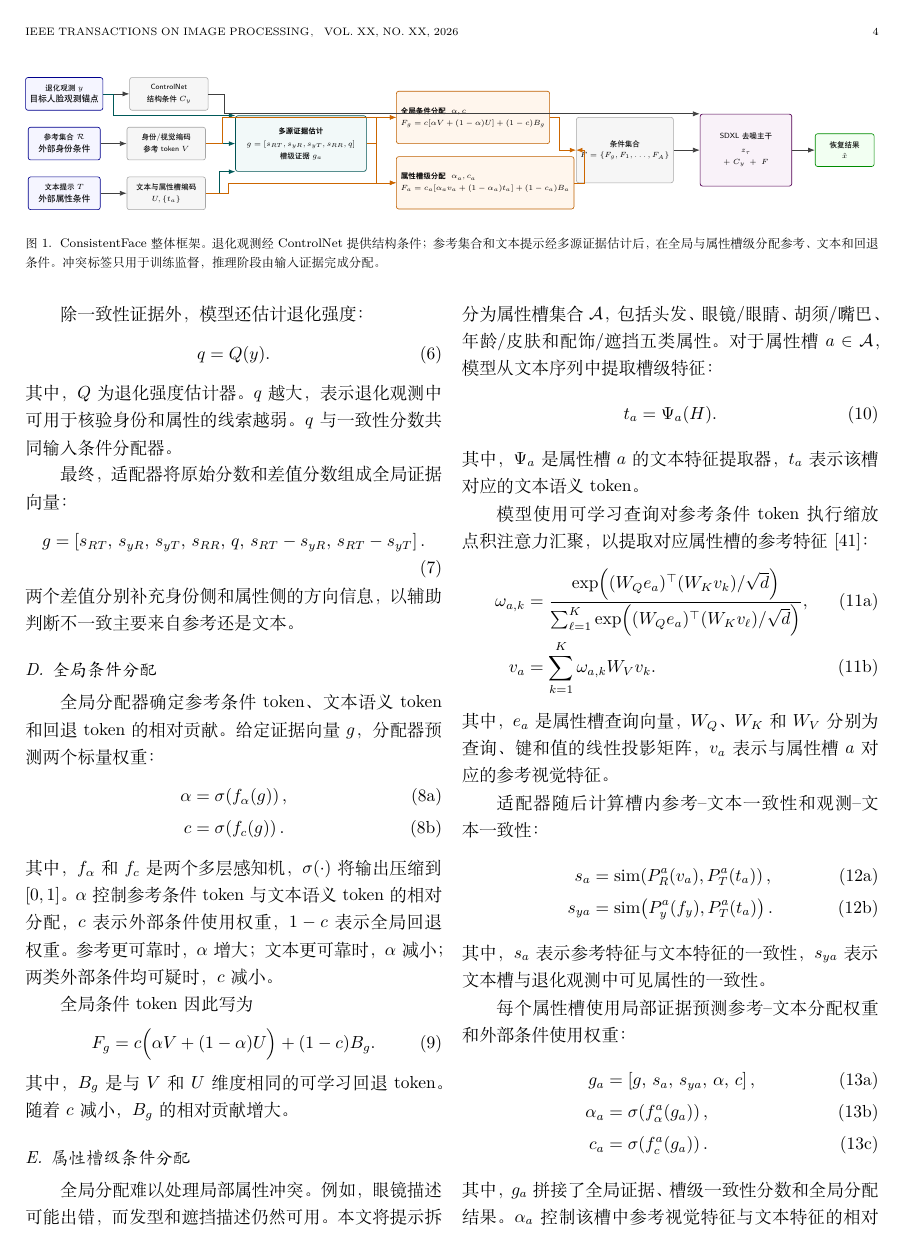
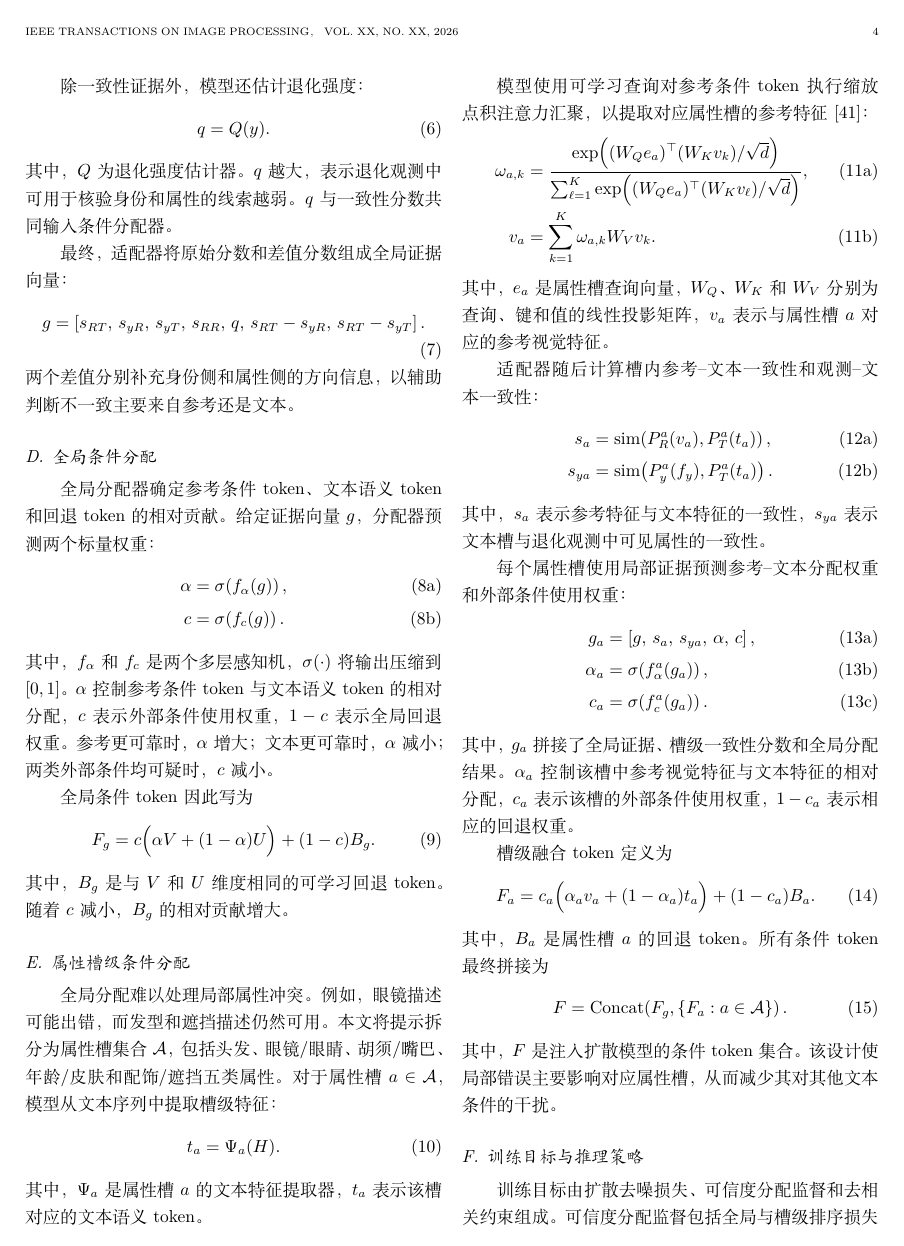
Before and after one commit to icy-ccy/consistentface_zh, a LaTeX paper (consistentface_tip_zh.tex, which reads figures/consistentface_pipeline.tex): page 4 of 12. Compiled offline with XeLaTeX; a missing font is replaced by an installed copy or a similar font; a LaTeX package or settings file that is missing is left out.

Commit message:
docs: remove manuscript figures

```diff
--- a/consistentface_tip_zh.tex
+++ b/consistentface_tip_zh.tex
@@ -116,9 +116,3 @@ FaceMe 与本文的任务设定较为接近。该方法使用身份编码器提
 \subsection{方法概述}
 ConsistentFace 以 SDXL 和 ControlNet 为恢复主干 \cite{podell2023sdxl,zhang2023controlnet}，并在参考与文本条件进入去噪网络前加入可信度分配适配器。退化图像 $y$ 由 ControlNet 编码为结构条件，参考集合 $\mathcal{R}$ 和文本提示 $T$ 分别编码为参考条件 token 和语义 token。
 
-如图~\ref{fig:multi_evidence_routing} 所示，模型首先提取三类输入的条件表征，再计算多源证据，最后生成全局、属性槽级和回退条件 token。恢复主干根据分配后的条件完成去噪。
-
-\begin{figure*}[t]
-\centering
-\resizebox{\textwidth}{!}{\input{figures/consistentface_pipeline.tex}}
-\caption{ConsistentFace 整体框架。退化观测经 ControlNet 提供结构条件；参考集合和文本提示经多源证据估计后，在全局与属性槽级分配参考、文本和回退条件。冲突标签只用于训练监督，推理阶段由输入证据完成分配。}
--- a/figures/consistentface_pipeline.tex
+++ /dev/null
@@ -1,66 +0,0 @@
-\begin{tikzpicture}[
-  font=\sffamily\scriptsize,
-  >=Latex,
-  node distance=5mm and 7mm,
-  input/.style={draw=blue!55!black, rounded corners=2pt, fill=blue!4,
-    minimum width=22mm, minimum height=10mm, align=center, line width=.55pt},
-  encoder/.style={draw=gray!70, rounded corners=2pt, fill=gray!7,
-    minimum width=24mm, minimum height=10mm, align=center, line width=.5pt},
-  evidence/.style={draw=teal!65!black, rounded corners=2pt, fill=teal!5,
-    minimum width=40mm, minimum height=17mm, align=center, line width=.55pt},
-  router/.style={draw=orange!75!black, rounded corners=2pt, fill=orange!7,
-    minimum width=43mm, minimum height=16mm, align=left, line width=.55pt,
-    inner xsep=4pt, inner ysep=3pt},
-  backbone/.style={draw=violet!65!black, rounded corners=2pt, fill=violet!5,
-    minimum width=28mm, minimum height=22mm, align=center, line width=.6pt},
-  output/.style={draw=green!55!black, rounded corners=2pt, fill=green!5,
-    minimum width=18mm, minimum height=10mm, align=center, line width=.55pt},
-  flow/.style={->, line width=.65pt, draw=black!75},
-  evidenceflow/.style={->, line width=.55pt, draw=teal!70!black},
-  condflow/.style={->, line width=.55pt, draw=orange!80!black}
-]
-
-% Input and encoding paths.
-\node[input] (obs) {退化观测 $y$\\\footnotesize 目标人脸观测锚点};
-\node[input, below=5mm of obs] (refs) {参考集合 $\mathcal{R}$\\\footnotesize 外部身份条件};
-\node[input, below=5mm of refs] (text) {文本提示 $T$\\\footnotesize 外部属性条件};
-
-\node[encoder, right=8mm of obs] (control) {ControlNet\\结构条件 $C_y$};
-\node[encoder, right=8mm of refs] (renc) {身份/视觉编码\\参考 token $V$};
-\node[encoder, right=8mm of text] (tenc) {文本与属性槽编码\\$U,\{t_a\}$};
-
-% Evidence estimator and two-level routing.
-\node[evidence, right=9mm of renc] (ev) {\textbf{多源证据估计}\\[1pt]
-  $g=[s_{RT},s_{yR},s_{yT},s_{RR},q]$\\
-  槽级证据 $g_a$};
-
-\node[router, right=9mm of ev, yshift=8mm] (global) {\textbf{全局条件分配} $\;\alpha,c$\\
-  $F_g=c[\alpha V+(1-\alpha)U]+(1-c)B_g$};
-\node[router, right=9mm of ev, yshift=-12mm] (slot) {\textbf{属性槽级分配} $\;\alpha_a,c_a$\\
-  $F_a=c_a[\alpha_a v_a+(1-\alpha_a)t_a]+(1-c_a)B_a$};
-
-\node[encoder, right=8mm of global, yshift=-10mm, minimum height=20mm] (fused)
-  {条件集合\\$F=\{F_g,F_1,\ldots,F_A\}$};
-\node[backbone, right=8mm of fused] (denoise) {SDXL 去噪主干\\[2pt]
-  $z_\tau$\\$+\;C_y\; +\;F$};
-\node[output, right=7mm of denoise] (out) {恢复结果\\$\hat{x}$};
-
-% Main flows.
-\draw[flow] (obs) -- (control);
-\draw[flow] (refs) -- (renc);
-\draw[flow] (text) -- (tenc);
-\draw[evidenceflow] (renc) -- (ev);
-\draw[evidenceflow] (tenc.east) -- ++(4mm,0) |- (ev.south west);
-\draw[evidenceflow] (obs.east) -- ++(3mm,0) |- (ev.north west);
-
-\draw[condflow] (ev.east) -- ++(3mm,0) |- (global.west);
-\draw[condflow] (ev.east) -- ++(3mm,0) |- (slot.west);
-\draw[condflow] (renc.east) -- ++(5mm,0) |- (global.west);
-\draw[condflow] (tenc.east) -- ++(7mm,0) |- (slot.west);
-\draw[condflow] (global.east) -- ++(3mm,0) |- (fused.west);
-\draw[condflow] (slot.east) -- ++(3mm,0) |- (fused.west);
-\draw[flow] (fused) -- (denoise);
-\draw[flow] (control.east) -- ++(5mm,0) |- (denoise.north west);
-\draw[flow] (denoise) -- (out);
-
-\end{tikzpicture}
```
Also changed, not shown: figures/fig08_failure_modes_qualitative.png (deleted), output/pdf/consistentface_tip_zh_style_revised.pdf, consistentface_tip_zh.tex (14 more changed lines), 1 other file.
